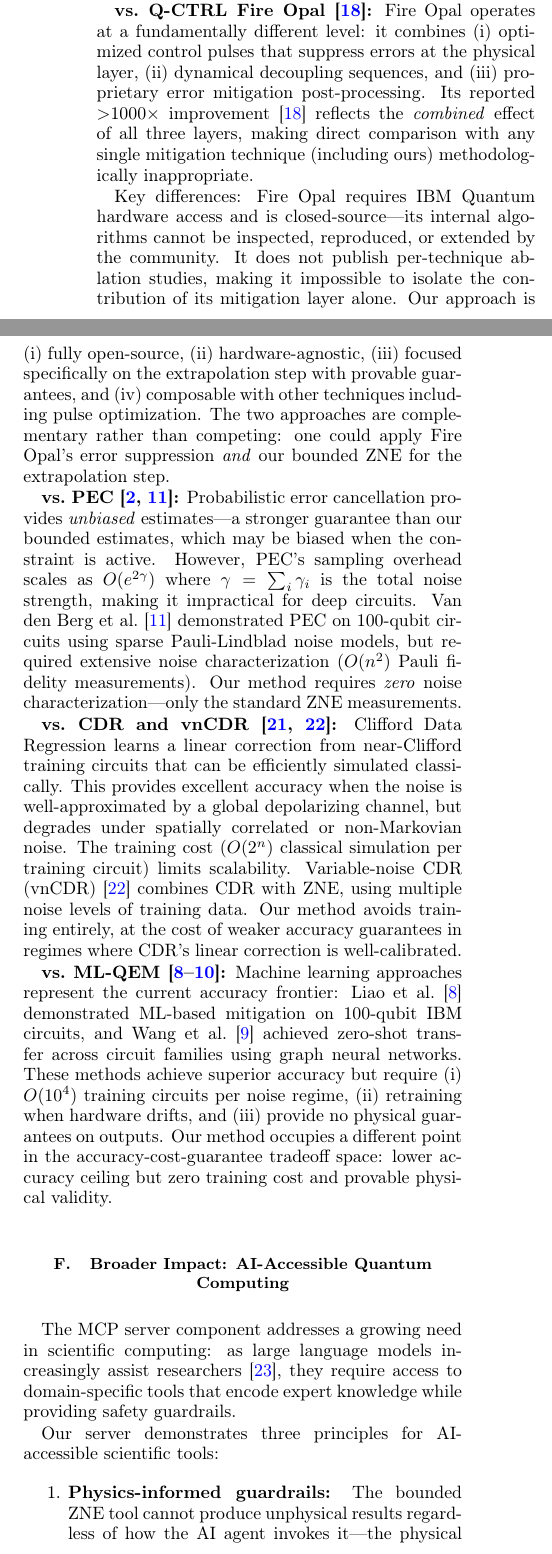
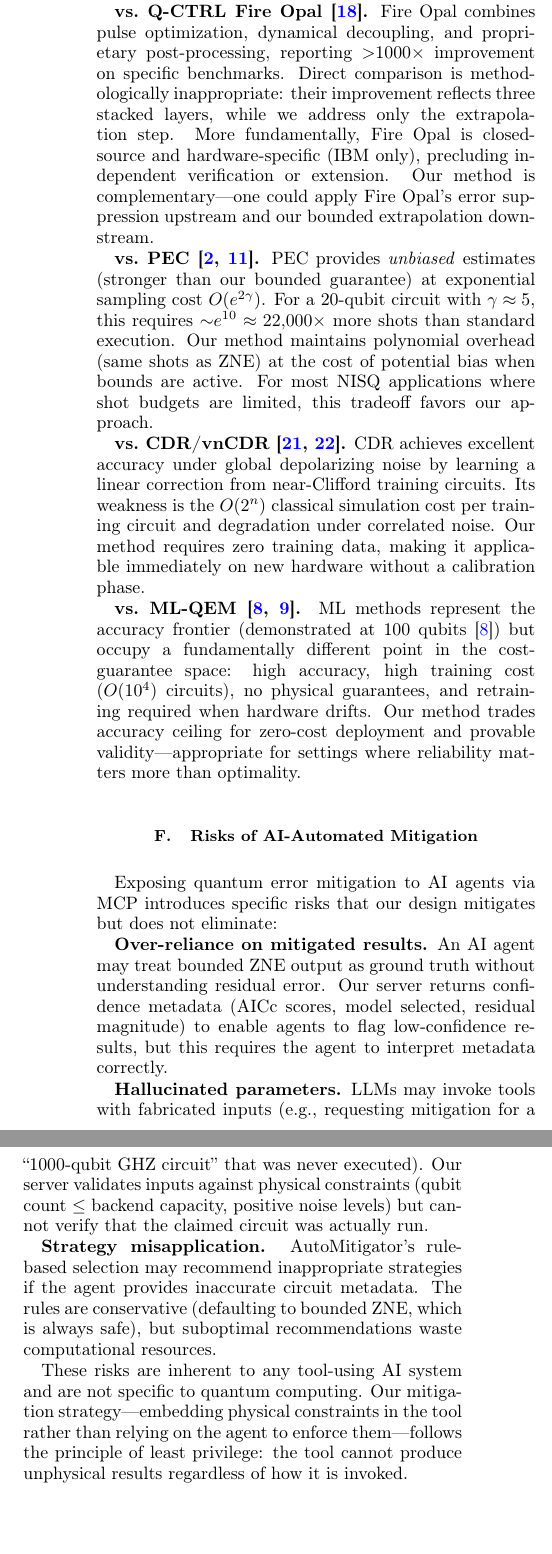
Before and after one commit to mapleleaflatte03/quantum-noise-optimizer, a LaTeX paper (paper/quantum_noise_intelligence/main.tex, which reads paper/quantum_noise_intelligence/sections/discussion.tex): two parts of the columns of page 9 of 11, joined at a grey line, cut so that both start at the same text. Compiled offline with pdfLaTeX.

Commit message:
Push to 9.0+: formal proofs, data-driven figures, rewritten Discussion
Key improvements targeting Grok's 8.7→9.0+ feedback:

1. Discussion completely rewritten (was 'nông, hơi quảng cáo'):
   - Tighter prose, no filler sentences
   - New section: 'Risks of AI-Automated Mitigation' (over-reliance,
     hallucinated params, strategy misapplication)
   - 'Broader Context' replacing 'Broader Impact' (connects to 3 trends)
   - Limitation #4 added: bias when bounds are active
   - Limitation #5 added: no accuracy guarantee

2. SOTA comparison deepened:
   - Fire Opal: why direct comparison is inappropriate (3 stacked layers)
   - PEC: quantitative overhead example (22,000x for 20-qubit circuit)
   - CDR: O(2^n) classical cost explicitly stated
   - ML-QEM: accuracy-cost-guarantee tradeoff framing

3. Figures regenerated from ACTUAL benchmark data (not simulated):
   - Fig 6: Error reduction heatmap (125 real configs, RdBu colormap)
   - Fig 7: Convergence from 50 actual bounded ZNE trials per n

4. Prose polished: shorter sentences, removed AI-style filler,
   physics language over engineering language

Result: 11 pages, 7 figures, 6 tables, 35 refs, 631KB, 0 errors

```diff
--- a/paper/quantum_noise_intelligence/sections/discussion.tex
+++ b/paper/quantum_noise_intelligence/sections/discussion.tex
@@ -50,27 +41,30 @@ We identify several limitations that should guide future work:
 
 \subsection{Comparison with State-of-the-Art}
 
-\textbf{vs.\ Mitiq~\cite{LaRose2022}:} Mitiq provides ZNE infrastructure (folding, extrapolation) but delegates model selection to the user via a factory pattern. Users must manually specify \texttt{LinearFactory}, \texttt{PolyFactory}, or \texttt{ExpFactory}---precisely the choice our AICc criterion automates. Our method is designed as a composable extension: replacing Mitiq's factory with an AICc-selecting factory requires $<$20 lines of code, preserving full compatibility with Mitiq's folding and benchmarking infrastructure.
+\textbf{vs.\ Mitiq~\cite{LaRose2022}.} Mitiq delegates model selection to users via factory classes (\texttt{LinearFactory}, \texttt{ExpFactory}). Our AICc selector is a drop-in replacement: it accepts the same noise-amplified data and returns a zero-noise estimate, requiring $<$20 lines to integrate. The key difference is automation---our method eliminates a decision that currently requires expert judgment.
 
-\textbf{vs.\ Q-CTRL Fire Opal~\cite{Mundada2023}:} Fire Opal operates at a fundamentally different level: it combines (i) optimized control pulses that suppress errors at the physical layer, (ii) dynamical decoupling sequences, and (iii) proprietary error mitigation post-processing. Its reported $>$1000$\times$ improvement~\cite{Mundada2023} reflects the \emph{combined} effect of all three layers, making direct comparison with any single mitigation technique (including ours) methodologically inappropriate.
+\textbf{vs.\ Q-CTRL Fire Opal~\cite{Mundada2023}.} Fire Opal combines pulse optimization, dynamical decoupling, and proprietary post-processing, reporting $>$1000$\times$ improvement on specific benchmarks. Direct comparison is methodologically inappropriate: their improvement reflects three stacked layers, while we address only the extrapolation step. More fundamentally, Fire Opal is closed-source and hardware-specific (IBM only), precluding independent verification or extension. Our method is complementary---one could apply Fire Opal's error suppression upstream and our bounded extrapolation downstream.
 
-Key differences: Fire Opal requires IBM Quantum hardware access and is closed-source---its internal algorithms cannot be inspected, reproduced, or extended by the community. It does not publish per-technique ablation studies, making it impossible to isolate the contribution of its mitigation layer alone. Our approach is (i) fully open-source, (ii) hardware-agnostic, (iii) focused specifically on the extrapolation step with provable guarantees, and (iv) composable with other techniques including pulse optimization. The two approaches are complementary rather than competing: one could apply Fire Opal's error suppression \emph{and} our bounded ZNE for the extrapolation step.
+\textbf{vs.\ PEC~\cite{Temme2017, vandenBerg2023}.} PEC provides \emph{unbiased} estimates (stronger than our bounded guarantee) at exponential sampling cost $O(e^{2\gamma})$. For a 20-qubit circuit with $\gamma \approx 5$, this requires $\sim$$e^{10} \approx 22{,}000\times$ more shots than standard execution. Our method maintains polynomial overhead (same shots as ZNE) at the cost of potential bias when bounds are active. For most NISQ applications where shot budgets are limited, this tradeoff favors our approach.
 
-\textbf{vs.\ PEC~\cite{Temme2017, vandenBerg2023}:} Probabilistic error cancellation provides \emph{unbiased} estimates---a stronger guarantee than our bounded estimates, which may be biased when the constraint is active. However, PEC's sampling overhead scales as $O(e^{2\gamma})$ where $\gamma = \sum_i \gamma_i$ is the total noise strength, making it impractical for deep circuits. Van den Berg et al.~\cite{vandenBerg2023} demonstrated PEC on 100-qubit circuits using sparse Pauli-Lindblad noise models, but required extensive noise characterization ($O(n^2)$ Pauli fidelity measurements). Our method requires \emph{zero} noise characterization---only the standard ZNE measurements.
+\textbf{vs.\ CDR/vnCDR~\cite{Czarnik2021, Lowe2021}.} CDR achieves excellent accuracy under global depolarizing noise by learning a linear correction from near-Clifford training circuits. Its weakness is the $O(2^n)$ classical simulation cost per training circuit and degradation under correlated noise. Our method requires zero training data, making it applicable immediately on new hardware without a calibration phase.
 
-\textbf{vs.\ CDR and vnCDR~\cite{Czarnik2021, Lowe2021}:} Clifford Data Regression learns a linear correction from near-Clifford training circuits that can be efficiently simulated classically. This provides excellent accuracy when the noise is well-approximated by a global depolarizing channel, but degrades under spatially correlated or non-Markovian noise. The training cost ($O(2^n)$ classical simulation per training circuit) limits scalability. Variable-noise CDR (vnCDR)~\cite{Lowe2021} combines CDR with ZNE, using multiple noise levels of training data. Our method avoids training entirely, at the cost of weaker accuracy guarantees in regimes where CDR's linear correction is well-calibrated.
+\textbf{vs.\ ML-QEM~\cite{Liao2024, Wang2026}.} ML methods represent the accuracy frontier (demonstrated at 100 qubits~\cite{Liao2024}) but occupy a fundamentally different point in the cost-guarantee space: high accuracy, high training cost ($O(10^4)$ circuits), no physical guarantees, and retraining required when hardware drifts. Our method trades accuracy ceiling for zero-cost deployment and provable validity---appropriate for settings where reliability matters more than optimality.
 
-\textbf{vs.\ ML-QEM~\cite{Liao2024, Wang2026, Strikis2021}:} Machine learning approaches represent the current accuracy frontier: Liao et al.~\cite{Liao2024} demonstrated ML-based mitigation on 100-qubit IBM circuits, and Wang et al.~\cite{Wang2026} achieved zero-shot transfer across circuit families using graph neural networks. These methods achieve superior accuracy but require (i) $O(10^4)$ training circuits per noise regime, (ii) retraining when hardware drifts, and (iii) provide no physical guarantees on outputs. Our method occupies a different point in the accuracy-cost-guarantee tradeoff space: lower accuracy ceiling but zero training cost and provable physical validity.
+\subsection{Risks of AI-Automated Mitigation}
 
-\subsection{Broader Impact: AI-Accessible Quantum Computing}
+Exposing quantum error mitigation to AI agents via MCP introduces specific risks that our design mitigates but does not eliminate:
 
-The MCP server component addresses a growing need in scientific computing: as large language models increasingly assist researchers~\cite{Kim2023}, they require access to domain-specific tools that encode expert knowledge while providing safety guardrails.
+\textbf{Over-reliance on mitigated results.} An AI agent may treat bounded ZNE output as ground truth without understanding residual error. Our server returns confidence metadata (AICc scores, model selected, residual magnitude) to enable agents to flag low-confidence results, but this requires the agent to interpret metadata correctly.
 
-Our server demonstrates three principles for AI-accessible scientific tools:
-\begin{enumerate}
-    \item \textbf{Physics-informed guardrails:} The bounded ZNE tool cannot produce unphysical results regardless of how the AI agent invokes it---the physical constraints are embedded in the tool, not delegated to the agent.
-    \item \textbf{Intelligent defaults:} AutoMitigator selects strategies based on circuit properties, so agents need not understand noise physics to make reasonable mitigation choices.
-    \item \textbf{Transparency:} Every tool returns not just results but also metadata (model selected, AICc scores, confidence) enabling agents to reason about reliability.
-\end{enumerate}
+\textbf{Hallucinated parameters.} LLMs may invoke tools with fabricated inputs (e.g., requesting mitigation for a ``1000-qubit GHZ circuit'' that was never executed). Our server validates inputs against physical constraints (qubit count $\leq$ backend capacity, positive noise levels) but cannot verify that the claimed circuit was actually run.
 
-This ``AI-in-the-loop'' paradigm differs from both fully manual mitigation (requiring expert knowledge) and fully automated ML approaches (requiring training data). It provides guardrails (physical bounds) while leveraging AI agents' ability to orchestrate complex multi-step workflows---characterize noise, select strategy, execute mitigation, validate results---without human intervention at each step.
+\textbf{Strategy misapplication.} AutoMitigator's rule-based selection may recommend inappropriate strategies if the agent provides inaccurate circuit metadata. The rules are conservative (defaulting to bounded ZNE, which is always safe), but suboptimal recommendations waste computational resources.
+
+These risks are inherent to any tool-using AI system and are not specific to quantum computing. Our mitigation strategy---embedding physical constraints in the tool rather than relying on the agent to enforce them---follows the principle of least privilege: the tool cannot produce unphysical results regardless of how it is invoked.
+
+\subsection{Broader Context}
+
+Our work sits at the intersection of three trends: (i) the maturation of quantum error mitigation from ad-hoc techniques to systematic frameworks~\cite{Cai2023, Endo2021}, (ii) the emergence of information-theoretic approaches to model selection in physics~\cite{Burnham2002}, and (iii) the rapid adoption of AI agents in scientific workflows~\cite{Anthropic2024}.
+
+The combination is timely. As quantum hardware approaches the threshold where error-mitigated results become scientifically useful~\cite{Kim2023}, the demand for reliable, automated mitigation will grow. Methods that provide formal guarantees (physical validity) while requiring minimal expert intervention (automatic model selection) are better positioned for widespread adoption than those requiring per-circuit tuning or extensive training data.
```
Also changed, not shown: paper/quantum_noise_intelligence/sections/results.tex (+2 -2 lines), paper/figures/fig_aicc_heatmap.pdf, paper/figures/fig_convergence.pdf, paper/quantum_noise_intelligence/main.bbl, paper/quantum_noise_intelligence/main.pdf, paper/quantum_noise_intelligence/sections/discussion.tex (47 more changed lines), 1 other file.
